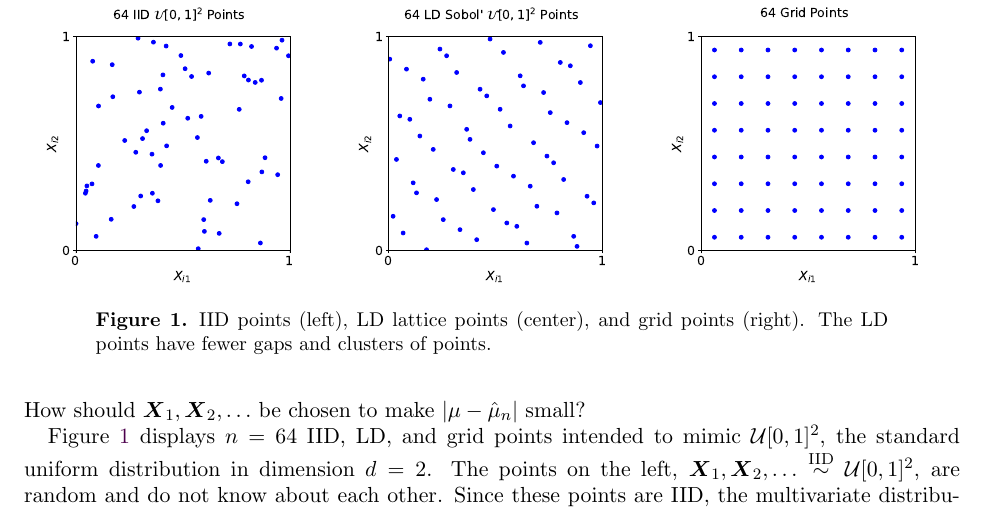
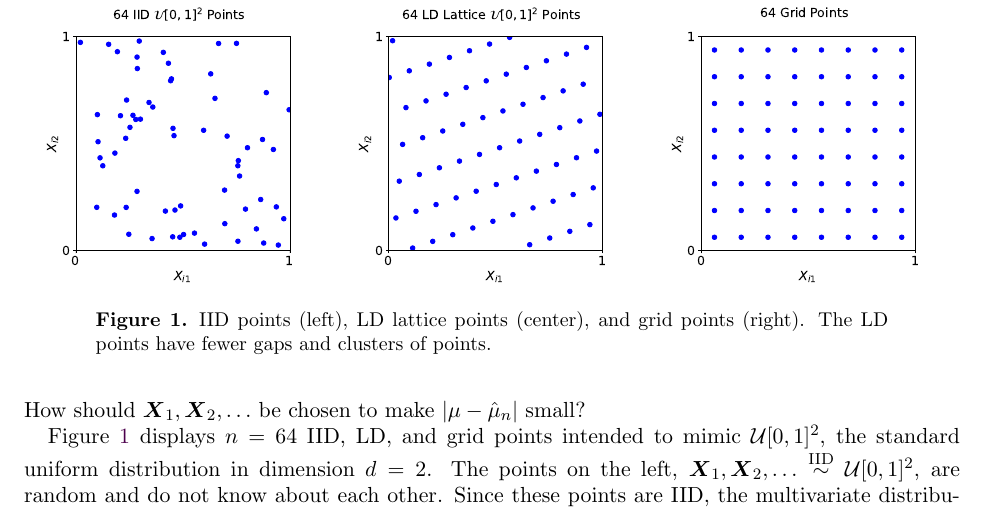
Before and after one commit to fjhickernell/NSF_2020_CDSE_MSS, a LaTeX paper (NSFQMCSoftware2020Sep.tex): part of page 2 of 5, cut so that both start at the same text. Compiled offline with pdfLaTeX.

Commit message:
Office Computer Updates

```diff
--- a/NSFQMCSoftware2020Sep.tex
+++ b/NSFQMCSoftware2020Sep.tex
@@ -403,7 +403,7 @@ Figure \ref{fig:iid_vs_ld} displays $n=64$ IID, LD, and grid points intended to
 \begin{figure}
 	\centering
 	\includegraphics[height = 5cm]{ProgramsImages/iid_scatter.eps} \quad
-	\includegraphics[height = 5cm]{ProgramsImages/sobol_scatter.eps} \quad
+	\includegraphics[height = 5cm]{ProgramsImages/lattice_scatter.eps} \quad
 	\includegraphics[height = 5cm]{ProgramsImages/grid_scatter.eps}
 	\caption{IID points (left), LD lattice points (center), and grid points (right).  The LD points have fewer gaps and clusters of points. \label{fig:iid_vs_ld}}
 \end{figure}
```
Also changed, not shown: ProgramsImages/grid_scatter.eps, ProgramsImages/iid_scatter.eps, ProgramsImages/lattice_scatter.eps.
